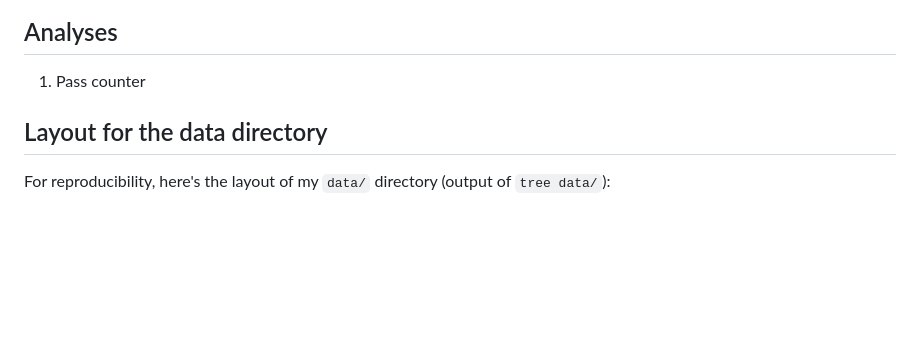
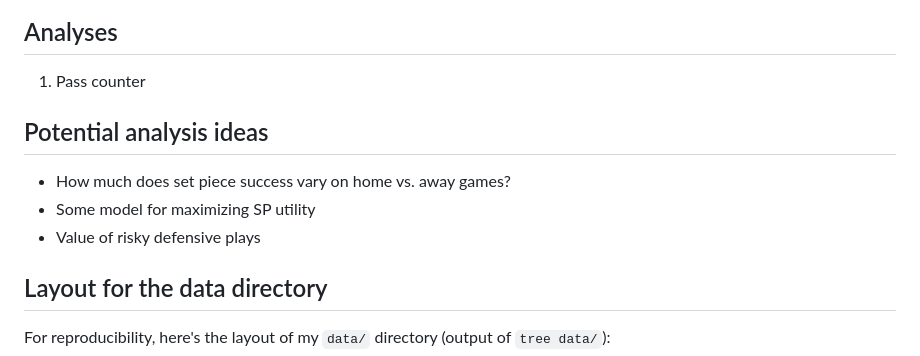
Before and after one commit to lschmidttraub/Socca-BAR-SP, a Markdown page: README.md, the part around the change. Rendered like a GitHub page; blank space fills up the shorter version.

Commit message:
adding some ideas

```diff
--- a/README.md
+++ b/README.md
@@ -13,6 +13,12 @@ This repository is for developing analyses of Barcelona's UCL games, focusing on
 ## Analyses
 
 1. Pass counter
+
+## Potential analysis ideas
+
+- How much does set piece success vary on home vs. away games?
+- Some model for maximizing SP utility
+- Value of risky defensive plays
 
 ## Layout for the data directory
 
```
